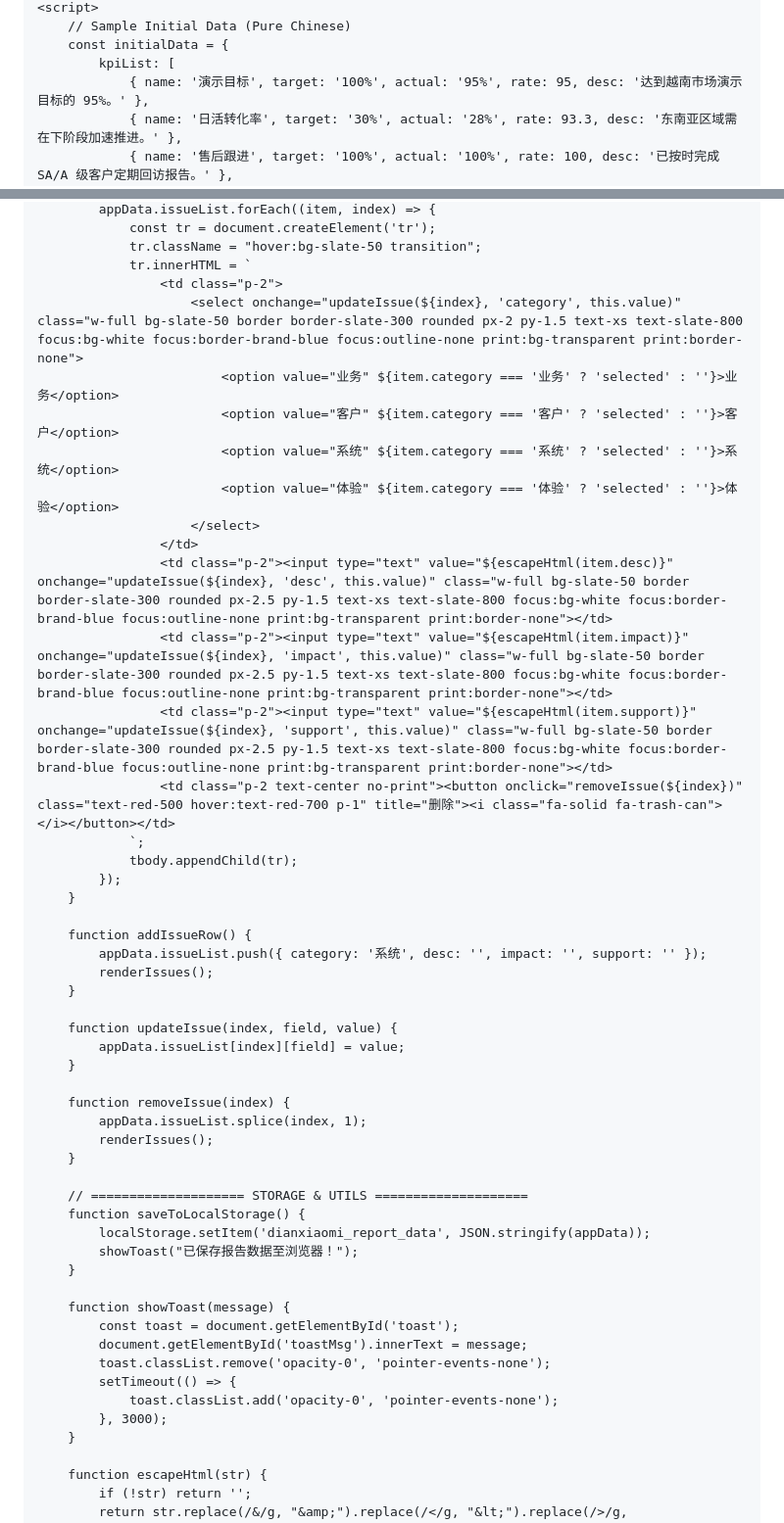
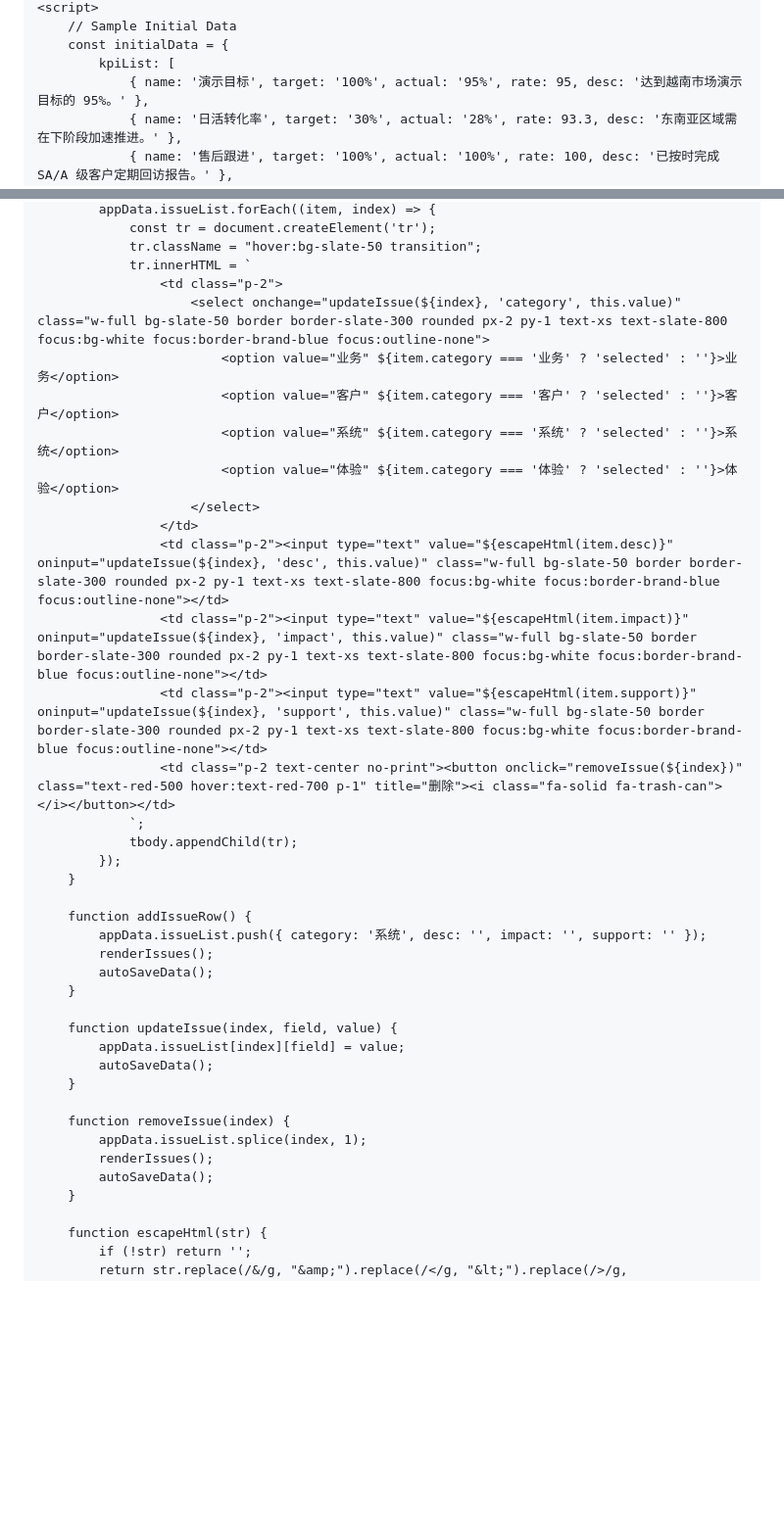
Before and after one commit to riusbest-coder/report, a Markdown page: README.md, 2 parts joined by grey strips. Shown at 98% size. Drawn GitHub-style; blank space fills up the shorter version.

```diff
--- a/README.md
+++ b/README.md
@@ -486,5 +478,5 @@
     <script>
-        // Sample Initial Data (Pure Chinese)
+        // Sample Initial Data
         const initialData = {
             kpiList: [
                 { name: '演示目标', target: '100%', actual: '95%', rate: 95, desc: '达到越南市场演示目标的 95%。' },
@@ -654,16 +690,16 @@
                 tr.className = "hover:bg-slate-50 transition";
                 tr.innerHTML = `
                     <td class="p-2">
-                        <select onchange="updateIssue(${index}, 'category', this.value)" class="w-full bg-slate-50 border border-slate-300 rounded px-2 py-1.5 text-xs text-slate-800 focus:bg-white focus:border-brand-blue focus:outline-none print:bg-transparent print:border-none">
+                        <select onchange="updateIssue(${index}, 'category', this.value)" class="w-full bg-slate-50 border border-slate-300 rounded px-2 py-1 text-xs text-slate-800 focus:bg-white focus:border-brand-blue focus:outline-none">
                             <option value="业务" ${item.category === '业务' ? 'selected' : ''}>业务</option>
                             <option value="客户" ${item.category === '客户' ? 'selected' : ''}>客户</option>
                             <option value="系统" ${item.category === '系统' ? 'selected' : ''}>系统</option>
                             <option value="体验" ${item.category === '体验' ? 'selected' : ''}>体验</option>
                         </select>
                     </td>
-                    <td class="p-2"><input type="text" value="${escapeHtml(item.desc)}" onchange="updateIssue(${index}, 'desc', this.value)" class="w-full bg-slate-50 border border-slate-300 rounded px-2.5 py-1.5 text-xs text-slate-800 focus:bg-white focus:border-brand-blue focus:outline-none print:bg-transparent print:border-none"></td>
-                    <td class="p-2"><input type="text" value="${escapeHtml(item.impact)}" onchange="updateIssue(${index}, 'impact', this.value)" class="w-full bg-slate-50 border border-slate-300 rounded px-2.5 py-1.5 text-xs text-slate-800 focus:bg-white focus:border-brand-blue focus:outline-none print:bg-transparent print:border-none"></td>
-                    <td class="p-2"><input type="text" value="${escapeHtml(item.support)}" onchange="updateIssue(${index}, 'support', this.value)" class="w-full bg-slate-50 border border-slate-300 rounded px-2.5 py-1.5 text-xs text-slate-800 focus:bg-white focus:border-brand-blue focus:outline-none print:bg-transparent print:border-none"></td>
+                    <td class="p-2"><input type="text" value="${escapeHtml(item.desc)}" oninput="updateIssue(${index}, 'desc', this.value)" class="w-full bg-slate-50 border border-slate-300 rounded px-2 py-1 text-xs text-slate-800 focus:bg-white focus:border-brand-blue focus:outline-none"></td>
+                    <td class="p-2"><input type="text" value="${escapeHtml(item.impact)}" oninput="updateIssue(${index}, 'impact', this.value)" class="w-full bg-slate-50 border border-slate-300 rounded px-2 py-1 text-xs text-slate-800 focus:bg-white focus:border-brand-blue focus:outline-none"></td>
+                    <td class="p-2"><input type="text" value="${escapeHtml(item.support)}" oninput="updateIssue(${index}, 'support', this.value)" class="w-full bg-slate-50 border border-slate-300 rounded px-2 py-1 text-xs text-slate-800 focus:bg-white focus:border-brand-blue focus:outline-none"></td>
                     <td class="p-2 text-center no-print"><button onclick="removeIssue(${index})" class="text-red-500 hover:text-red-700 p-1" title="删除"><i class="fa-solid fa-trash-can"></i></button></td>
                 `;
                 tbody.appendChild(tr);
@@ -673,30 +709,18 @@
         function addIssueRow() {
             appData.issueList.push({ category: '系统', desc: '', impact: '', support: '' });
             renderIssues();
+            autoSaveData();
         }
 
         function updateIssue(index, field, value) {
             appData.issueList[index][field] = value;
+            autoSaveData();
         }
 
         function removeIssue(index) {
             appData.issueList.splice(index, 1);
             renderIssues();
-        }
-
-        // ==================== STORAGE & UTILS ====================
-        function saveToLocalStorage() {
-            localStorage.setItem('dianxiaomi_report_data', JSON.stringify(appData));
-            showToast("已保存报告数据至浏览器！");
-        }
-
-        function showToast(message) {
-            const toast = document.getElementById('toast');
-            document.getElementById('toastMsg').innerText = message;
-            toast.classList.remove('opacity-0', 'pointer-events-none');
-            setTimeout(() => {
-                toast.classList.add('opacity-0', 'pointer-events-none');
-            }, 3000);
+            autoSaveData();
         }
 
         function escapeHtml(str) {
```
Also changed, not shown: other parts of README.md (+138 -102 lines).
